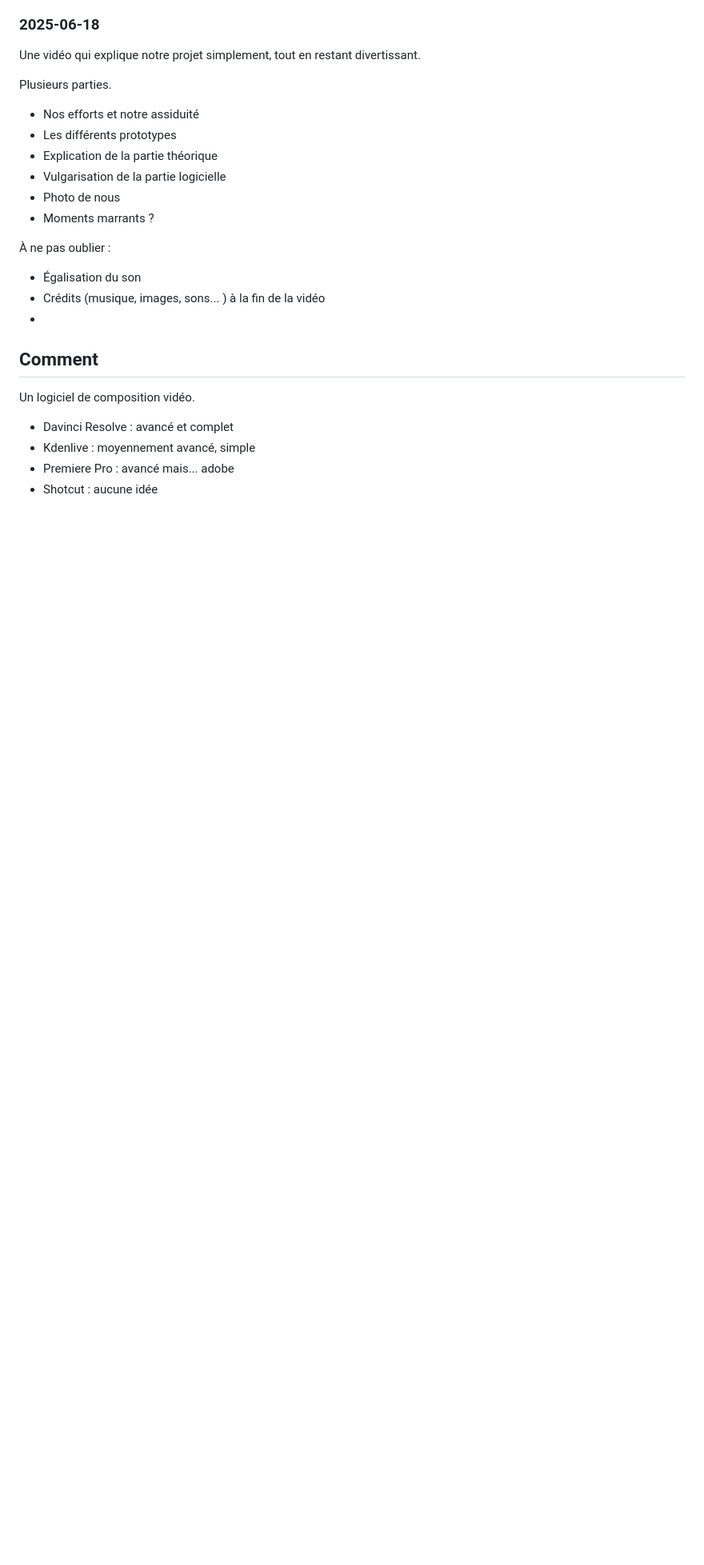
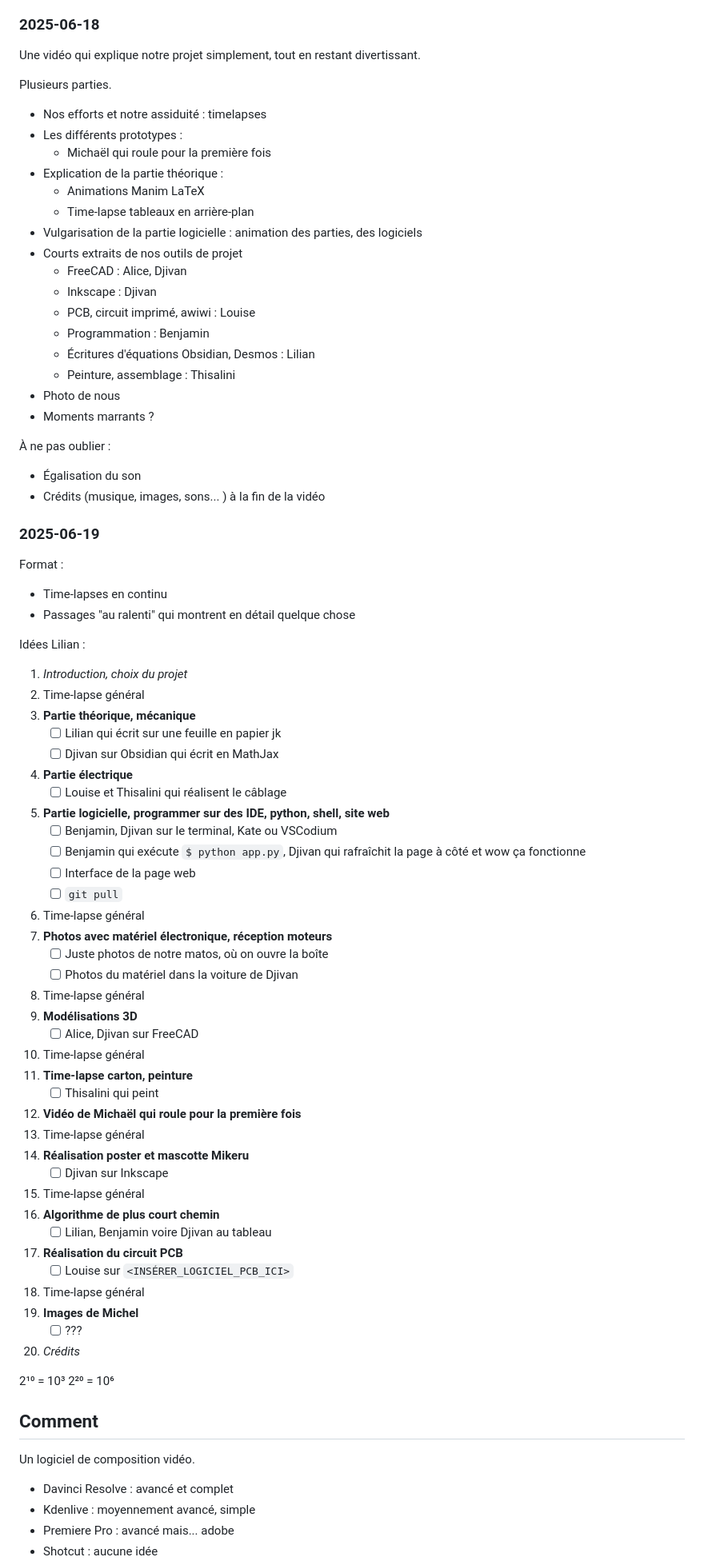
Before and after one commit to DDjivan/LRSVZZ-2025, a Markdown page: docs/Design/Vidéo.md, the part around the change. Shown: that part at 80% size. Drawn GitHub-style; blank space fills up the shorter version.

```diff
--- a/docs/Design/Vidéo.md
+++ b/docs/Design/Vidéo.md
@@ -42,10 +42,20 @@ Une vidéo qui explique notre projet simplement, tout en restant divertissant.
 
 Plusieurs parties.
 
-- Nos efforts et notre assiduité
-- Les différents prototypes
-- Explication de la partie théorique
-- Vulgarisation de la partie logicielle
+- Nos efforts et notre assiduité : timelapses
+- Les différents prototypes :
+	- Michaël qui roule pour la première fois
+- Explication de la partie théorique :
+	- Animations Manim LaTeX
+	- Time-lapse tableaux en arrière-plan
+- Vulgarisation de la partie logicielle : animation des parties, des logiciels
+- Courts extraits de nos outils de projet
+	- FreeCAD : Alice, Djivan
+	- Inkscape : Djivan
+	- PCB, circuit imprimé, awiwi : Louise
+	- Programmation : Benjamin
+	- Écritures d'équations Obsidian, Desmos : Lilian
+	- Peinture, assemblage : Thisalini
 - Photo de nous
 - Moments marrants ?
 
@@ -53,7 +63,53 @@ Plusieurs parties.
 
 - Égalisation du son
 - Crédits (musique, images, sons... ) à la fin de la vidéo
--
+
+### 2025-06-19
+Format :
+
+- Time-lapses en continu
+- Passages "au ralenti" qui montrent en détail quelque chose
+
+Idées Lilian :
+
+1. *Introduction, choix du projet*
+2. Time-lapse général
+3. **Partie théorique, mécanique**
+	- [ ] Lilian qui écrit sur une feuille en papier jk
+	- [ ] Djivan sur Obsidian qui écrit en MathJax
+4. **Partie électrique**
+	- [ ] Louise et Thisalini qui réalisent le câblage
+5. **Partie logicielle, programmer sur des IDE, python, shell, site web**
+	- [ ] Benjamin, Djivan sur le terminal, Kate ou VSCodium
+	- [ ] Benjamin qui exécute `$ python app.py`, Djivan qui rafraîchit la page à côté et wow ça fonctionne
+	- [ ] Interface de la page web
+	- [ ] `git pull`
+6. Time-lapse général
+7. **Photos avec matériel électronique, réception moteurs**
+	- [ ] Juste photos de notre matos, où on ouvre la boîte
+	- [ ] Photos du matériel dans la voiture de Djivan
+8. Time-lapse général
+9. **Modélisations 3D**
+	- [ ] Alice, Djivan sur FreeCAD
+10. Time-lapse général
+11. **Time-lapse carton, peinture**
+	- [ ] Thisalini qui peint
+12. **Vidéo de Michaël qui roule pour la première fois**
+13. Time-lapse général
+14. **Réalisation poster et mascotte Mikeru**
+	- [ ] Djivan sur Inkscape
+15. Time-lapse général
+16. **Algorithme de plus court chemin**
+	- [ ] Lilian, Benjamin voire Djivan au tableau
+17. **Réalisation du circuit PCB**
+	- [ ] Louise sur `<INSÉRER_LOGICIEL_PCB_ICI>`
+18. Time-lapse général
+19. **Images de Michel**
+	- [ ] ???
+20. *Crédits*
+
+2¹⁰ = 10³
+2²⁰ = 10⁶
 
 ## Comment
 Un logiciel de composition vidéo.
```
